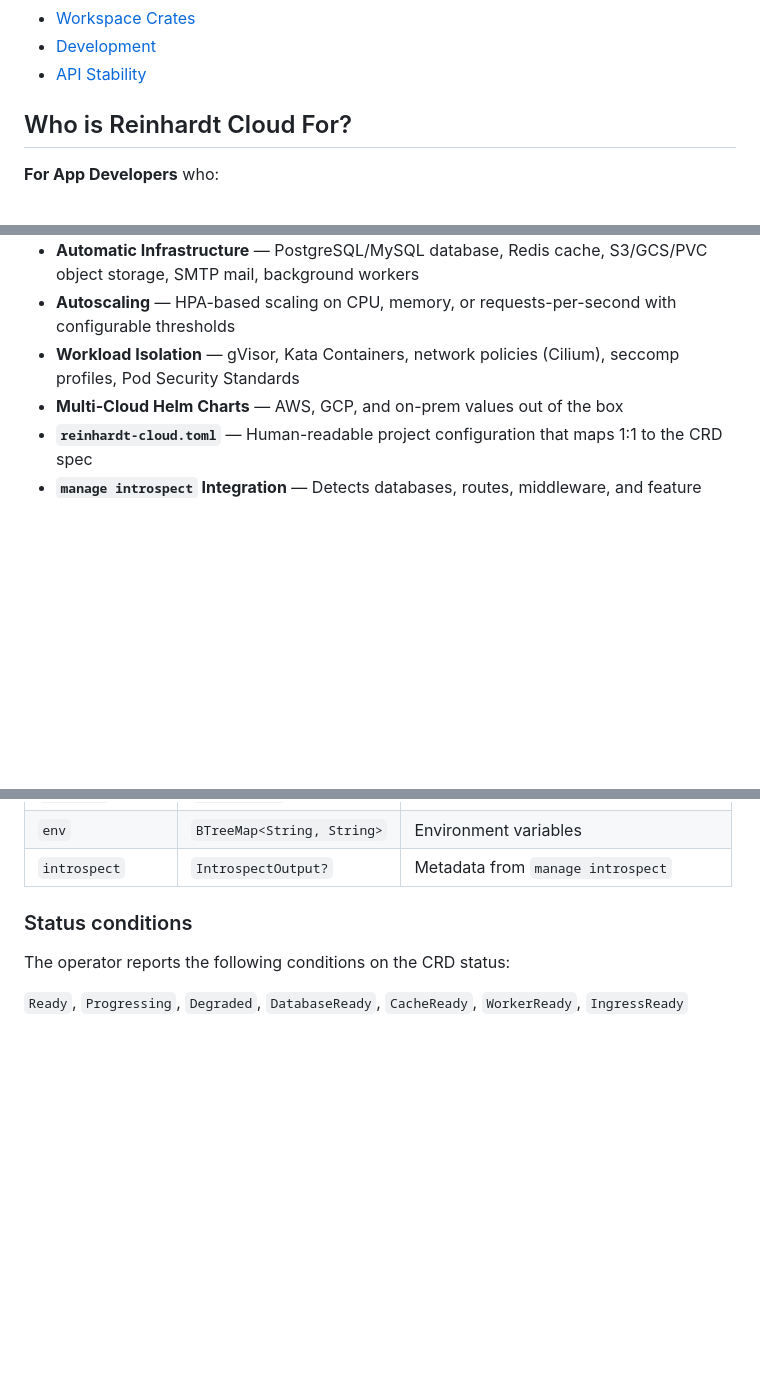
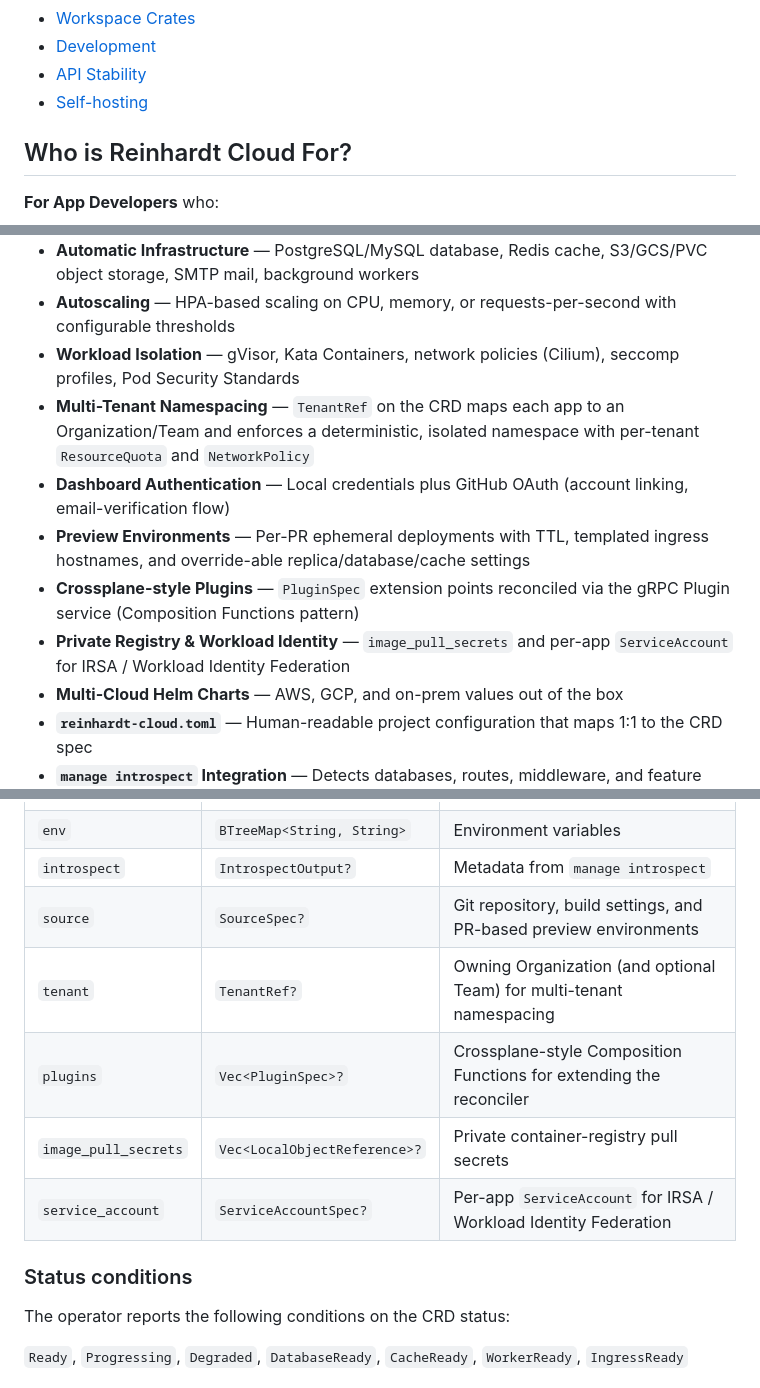
Before and after one commit to kent8192/reinhardt-cloud, a Markdown page: README.md, 3 parts joined by grey strips. Rendered like a GitHub page; blank space fills up the shorter version.

Commit message:
docs(readme): refresh feature list and CRD spec table
Reflect functionality merged since the last README pass:

- Surface multi-tenant namespacing (TenantRef), GitHub OAuth in the
  dashboard, PR-based preview environments, plugins, image-pull
  secrets, and per-app ServiceAccount in the Key Features list.
- Add the corresponding fields (source, tenant, plugins,
  image_pull_secrets, service_account) to the CRD spec table.
- Add Self-hosting to Quick Navigation so the existing section is
  discoverable from the top of the document.

Refs #462

```diff
--- a/README.md
+++ b/README.md
@@ -35,6 +35,7 @@
 - [Workspace Crates](#workspace-crates)
 - [Development](#development)
 - [API Stability](#api-stability)
+- [Self-hosting](#self-hosting)
 
 ## Who is Reinhardt Cloud For?
 
@@ -157,6 +158,11 @@ For the end-to-end deployment flow — CLI branches, dashboard relay, agent beha
 - **Automatic Infrastructure** — PostgreSQL/MySQL database, Redis cache, S3/GCS/PVC object storage, SMTP mail, background workers
 - **Autoscaling** — HPA-based scaling on CPU, memory, or requests-per-second with configurable thresholds
 - **Workload Isolation** — gVisor, Kata Containers, network policies (Cilium), seccomp profiles, Pod Security Standards
+- **Multi-Tenant Namespacing** — `TenantRef` on the CRD maps each app to an Organization/Team and enforces a deterministic, isolated namespace with per-tenant `ResourceQuota` and `NetworkPolicy`
+- **Dashboard Authentication** — Local credentials plus GitHub OAuth (account linking, email-verification flow)
+- **Preview Environments** — Per-PR ephemeral deployments with TTL, templated ingress hostnames, and override-able replica/database/cache settings
+- **Crossplane-style Plugins** — `PluginSpec` extension points reconciled via the gRPC Plugin service (Composition Functions pattern)
+- **Private Registry & Workload Identity** — `image_pull_secrets` and per-app `ServiceAccount` for IRSA / Workload Identity Federation
 - **Multi-Cloud Helm Charts** — AWS, GCP, and on-prem values out of the box
 - **`reinhardt-cloud.toml`** — Human-readable project configuration that maps 1:1 to the CRD spec
 - **`manage introspect` Integration** — Detects databases, routes, middleware, and feature flags from your Reinhardt project
@@ -243,6 +249,11 @@ spec:
 | `features` | `Vec<String>` | Resolved reinhardt-web feature flags |
 | `env` | `BTreeMap<String, String>` | Environment variables |
 | `introspect` | `IntrospectOutput?` | Metadata from `manage introspect` |
+| `source` | `SourceSpec?` | Git repository, build settings, and PR-based preview environments |
+| `tenant` | `TenantRef?` | Owning Organization (and optional Team) for multi-tenant namespacing |
+| `plugins` | `Vec<PluginSpec>?` | Crossplane-style Composition Functions for extending the reconciler |
+| `image_pull_secrets` | `Vec<LocalObjectReference>?` | Private container-registry pull secrets |
+| `service_account` | `ServiceAccountSpec?` | Per-app `ServiceAccount` for IRSA / Workload Identity Federation |
 
 ### Status conditions
 
```
